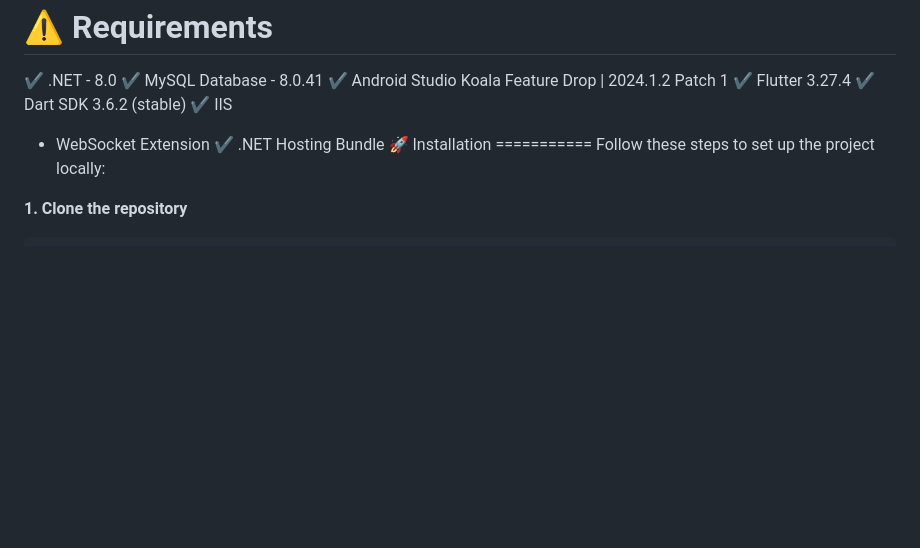
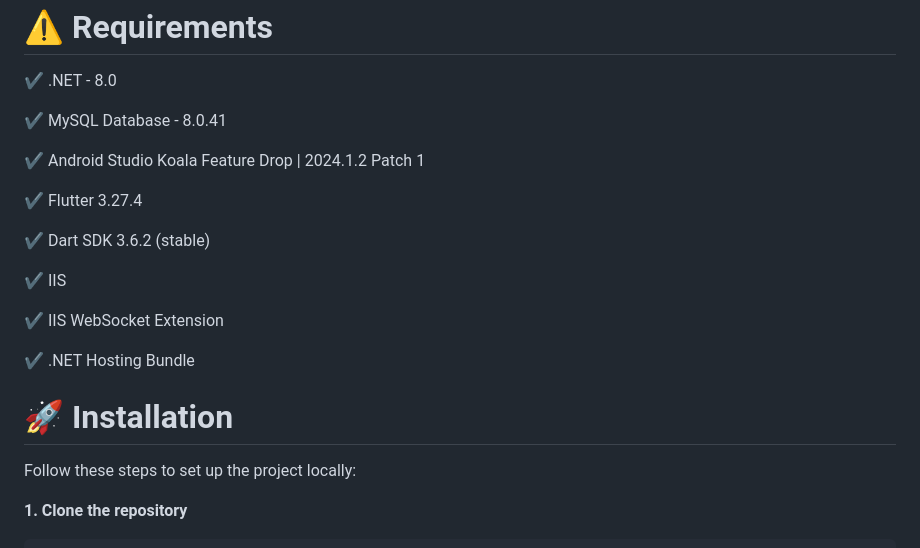
Before and after one commit to Sureiyaaa/Golden-Ticket, a Markdown page: README.md, the part around the change. Drawn GitHub-style; blank space fills up the shorter version.

```diff
--- a/README.md
+++ b/README.md
@@ -24,13 +24,21 @@ Dive deeper into your project details:
 ⚠️ Requirements
 ===========
 ✔️ .NET - 8.0
+
 ✔️ MySQL Database - 8.0.41
+
 ✔️ Android Studio Koala Feature Drop | 2024.1.2 Patch 1
+
 ✔️ Flutter 3.27.4
+
 ✔️ Dart SDK 3.6.2 (stable)
+
 ✔️ IIS
- - WebSocket Extension
+
+✔️ IIS WebSocket Extension
+
 ✔️ .NET Hosting Bundle
+
 🚀 Installation
 ===========
 Follow these steps to set up the project locally:
```
